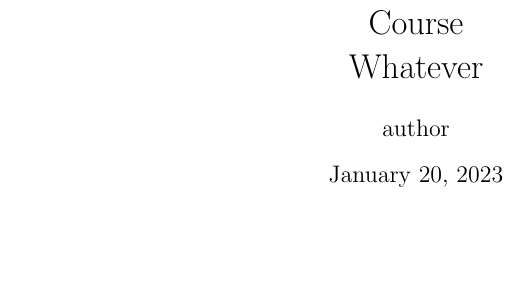
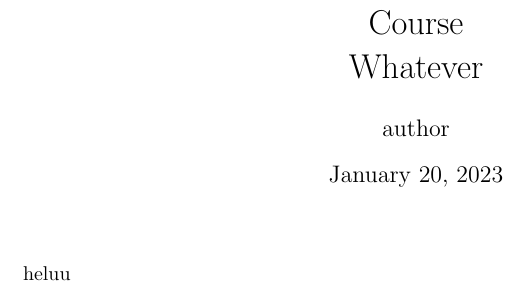
Before and after one commit to AliMuhammadAsad/Testing_Repo, a LaTeX problem sheet (Testing.tex): part of the page, cut so that both start at the same text, the shorter picture padded with empty space. Compiled offline with pdfLaTeX.

Commit message:
blablabla

```diff
--- a/Testing.tex
+++ b/Testing.tex
@@ -29,6 +29,7 @@
 
 \begin{questions}
     \question
+     heluu
 
 \end{questions}
 
```
Also changed, not shown: Testing.pdf.
